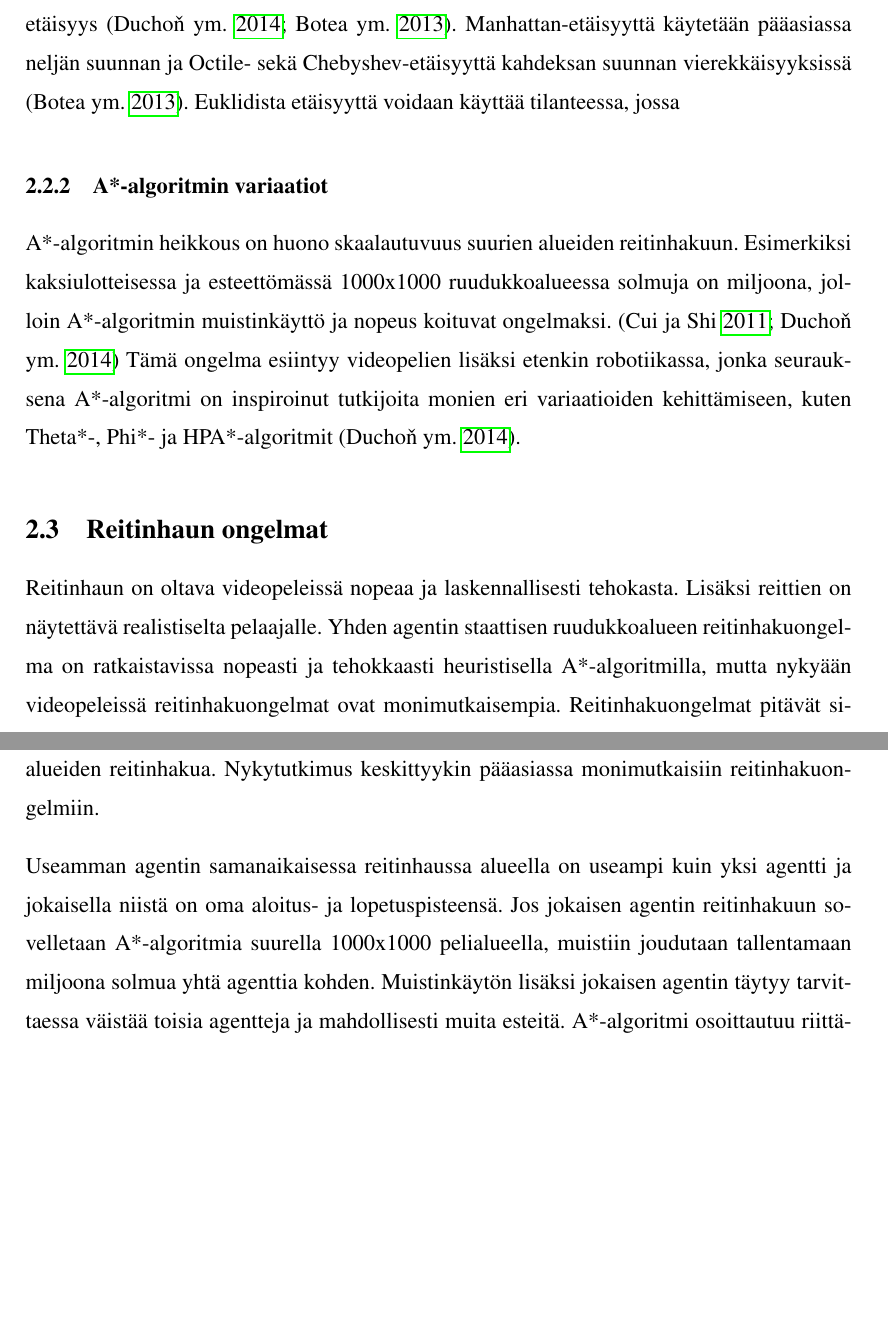
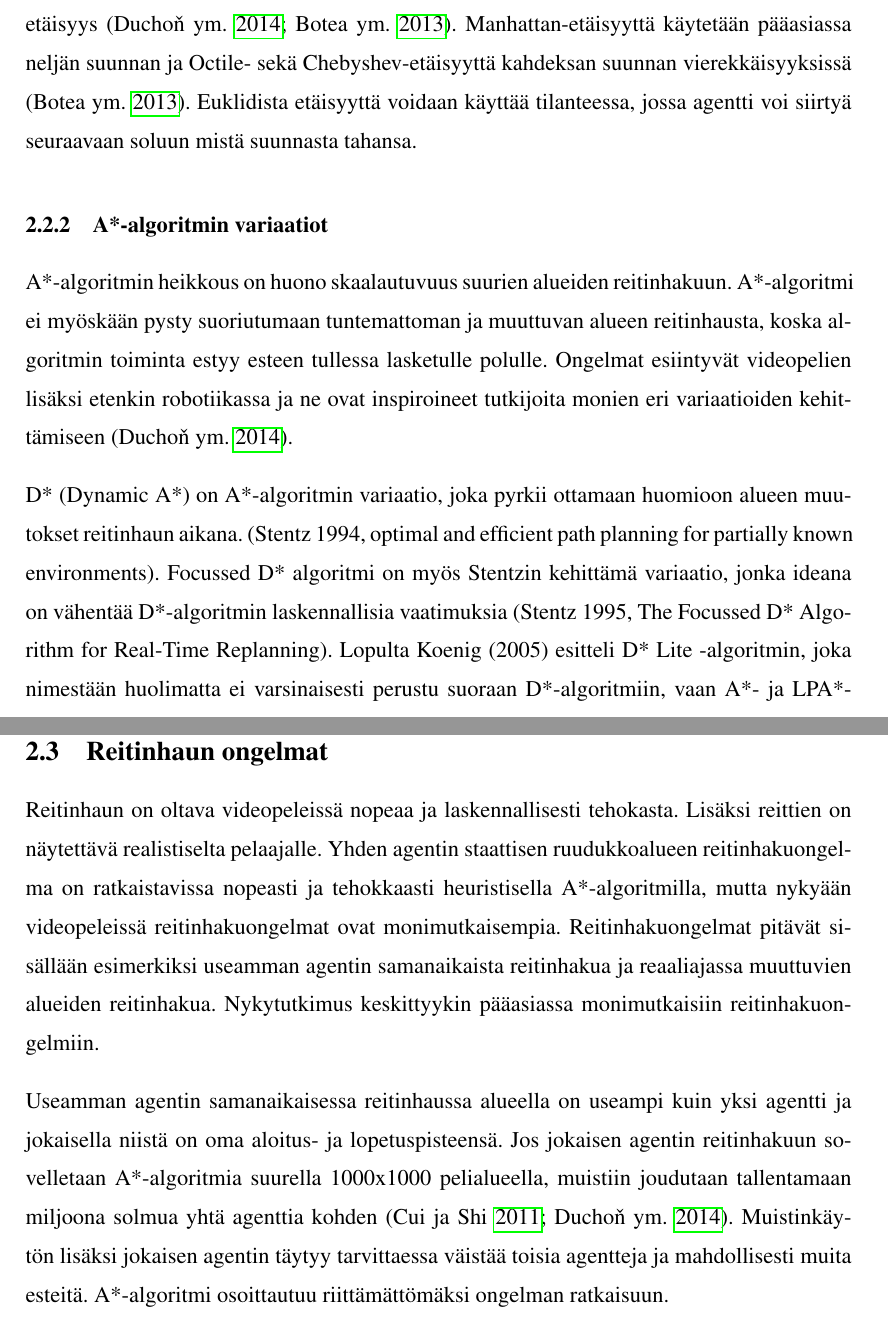
Before and after one commit to skebis/gradu, a LaTeX thesis (gradu_EK.tex): two parts of pages 9 and 10 of 26, joined at a grey line, cut so that both start at the same text, the shorter picture padded with empty space. Compiled offline with pdfLaTeX.

Commit message:
A star variations.

```diff
--- a/gradu_EK.tex
+++ b/gradu_EK.tex
@@ -114,17 +114,19 @@ A*-algoritmi on hyvin tunnettu paras-ensin -reitinhakualgoritmi (termi kuntoon?)
 
 Algoritmin toiminta tapahtuu seuraavasti: jokainen aloitussolmun vierekkäinen solmu arvioidaan kaavan \[f(n)=h(n)+g(n)\] mukaisesti, jossa \(n\) on solmu, \(h(n)\) on heuristinen etäisyys solmusta \(n\) maalisolmuun ja \(g(n)\) on todellinen etäisyys aloitussolmusta solmuun \(n\). Näistä solmuista matalimman \(f(n)\)-arvon solmu käsitellään seuraavaksi, jolloin kyseisen solmun vierekkäisten solmujen \(f(n)\)-arvot lasketaan. Tämä prosessi jatkuu, kunnes maalisolmu saavutetaan. Heuristiikan ollessa nolla A*-algoritmista tulee Dijkstran algoritmi.
 
-A*-algoritmilla on kolme esitettyä ominaisuutta \parencite{hart1968formal}. A*-algoritmi löytää reitin, jos sellainen on olemassa. Reitti on optimaalinen, jos heuristiikka on luvallinen(admissible?) eli arvioitu etäisyys on lyhyempi tai yhtä suuri kuin todellinen etäisyys. Lopuksi mikään muu algoritmi samalla heuristiikalla ei käy läpi vähemmän solmuja kuin A*-algoritmi eli A* käyttää heuristiikkaa tehokkaimmalla mahdollisella tavalla. \parencite{hart1968formal,cui2011based}. Luvallisia heuristiikkoja ovat solmujen vierekkäisyydestä riippuen Euklidinen etäisyys, Manhattan-etäisyys, Chebyshev-etäisyys ja Octile-etäisyys \parencite{duchovn2014path,botea2013pathfinding}. Manhattan-etäisyyttä käytetään pääasiassa neljän suunnan ja Octile- sekä Chebyshev-etäisyyttä kahdeksan suunnan vierekkäisyyksissä \parencite{botea2013pathfinding}. Euklidista etäisyyttä voidaan käyttää tilanteessa, jossa
+A*-algoritmilla on kolme esitettyä ominaisuutta \parencite{hart1968formal}. A*-algoritmi löytää reitin, jos sellainen on olemassa. Reitti on optimaalinen, jos heuristiikka on luvallinen(admissible?) eli arvioitu etäisyys on lyhyempi tai yhtä suuri kuin todellinen etäisyys. Lopuksi mikään muu algoritmi samalla heuristiikalla ei käy läpi vähemmän solmuja kuin A*-algoritmi eli A* käyttää heuristiikkaa tehokkaimmalla mahdollisella tavalla. \parencite{hart1968formal,cui2011based}. Luvallisia heuristiikkoja ovat solmujen vierekkäisyydestä riippuen Euklidinen etäisyys, Manhattan-etäisyys, Chebyshev-etäisyys ja Octile-etäisyys \parencite{duchovn2014path,botea2013pathfinding}. Manhattan-etäisyyttä käytetään pääasiassa neljän suunnan ja Octile- sekä Chebyshev-etäisyyttä kahdeksan suunnan vierekkäisyyksissä \parencite{botea2013pathfinding}. Euklidista etäisyyttä voidaan käyttää tilanteessa, jossa agentti voi siirtyä seuraavaan soluun mistä suunnasta tahansa.
 
 \subsection{A*-algoritmin variaatiot}
 
-A*-algoritmin heikkous on huono skaalautuvuus suurien alueiden reitinhakuun. Esimerkiksi kaksiulotteisessa ja esteettömässä 1000x1000 ruudukkoalueessa solmuja on miljoona, jolloin A*-algoritmin muistinkäyttö ja nopeus koituvat ongelmaksi. \parencite{cui2011based,duchovn2014path} Tämä ongelma esiintyy videopelien lisäksi etenkin robotiikassa, jonka seurauksena A*-algoritmi on inspiroinut tutkijoita monien eri variaatioiden kehittämiseen, kuten Theta*-, Phi*- ja HPA*-algoritmit \parencite{duchovn2014path}.
+A*-algoritmin heikkous on huono skaalautuvuus suurien alueiden reitinhakuun. A*-algoritmi ei myöskään pysty suoriutumaan tuntemattoman ja muuttuvan alueen reitinhausta, koska algoritmin toiminta estyy esteen tullessa lasketulle polulle. Ongelmat esiintyvät videopelien lisäksi etenkin robotiikassa ja ne ovat inspiroineet tutkijoita monien eri variaatioiden kehittämiseen \parencite{duchovn2014path}.
+
+D* (Dynamic A*) on A*-algoritmin variaatio, joka pyrkii ottamaan huomioon alueen muutokset reitinhaun aikana. (Stentz 1994, optimal and efficient path planning for partially known environments). Focussed D* algoritmi on myös Stentzin kehittämä variaatio, jonka ideana on vähentää D*-algoritmin laskennallisia vaatimuksia (Stentz 1995, The Focussed D* Algorithm for Real-Time Replanning). Lopulta Koenig (2005) esitteli D* Lite -algoritmin, joka nimestään huolimatta ei varsinaisesti perustu suoraan D*-algoritmiin, vaan A*- ja LPA*-algoritmiin (Koenig 2005, Fast Replanning for Navigation in Unknown Terrain).
 
 \section{Reitinhaun ongelmat}
 
 Reitinhaun on oltava videopeleissä nopeaa ja laskennallisesti tehokasta. Lisäksi reittien on näytettävä realistiselta pelaajalle. Yhden agentin staattisen ruudukkoalueen reitinhakuongelma on ratkaistavissa nopeasti ja tehokkaasti heuristisella A*-algoritmilla, mutta nykyään videopeleissä reitinhakuongelmat ovat monimutkaisempia. Reitinhakuongelmat pitävät sisällään esimerkiksi useamman agentin samanaikaista reitinhakua ja reaaliajassa muuttuvien alueiden reitinhakua. Nykytutkimus keskittyykin pääasiassa monimutkaisiin reitinhakuongelmiin.
 
-Useamman agentin samanaikaisessa reitinhaussa alueella on useampi kuin yksi agentti ja jokaisella niistä on oma aloitus- ja lopetuspisteensä. Jos jokaisen agentin reitinhakuun sovelletaan A*-algoritmia suurella 1000x1000 pelialueella, muistiin joudutaan tallentamaan miljoona solmua yhtä agenttia kohden. Muistinkäytön lisäksi jokaisen agentin täytyy tarvittaessa väistää toisia agentteja ja mahdollisesti muita esteitä. A*-algoritmi osoittautuu riittämättömäksi ongelman ratkaisuun.
+Useamman agentin samanaikaisessa reitinhaussa alueella on useampi kuin yksi agentti ja jokaisella niistä on oma aloitus- ja lopetuspisteensä. Jos jokaisen agentin reitinhakuun sovelletaan A*-algoritmia suurella 1000x1000 pelialueella, muistiin joudutaan tallentamaan miljoona solmua yhtä agenttia kohden \parencite{cui2011based,duchovn2014path}. Muistinkäytön lisäksi jokaisen agentin täytyy tarvittaessa väistää toisia agentteja ja mahdollisesti muita esteitä. A*-algoritmi osoittautuu riittämättömäksi ongelman ratkaisuun.
 
 \chapter{Koneoppiminen}
 
```
Also changed, not shown: gradu_EK.pdf, gradu_EK.tex (4 more changed lines), 1 other file.
